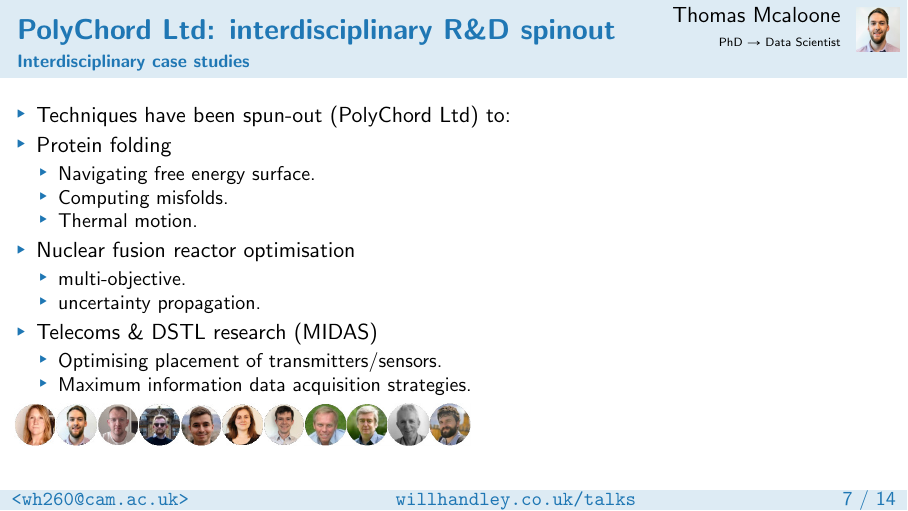
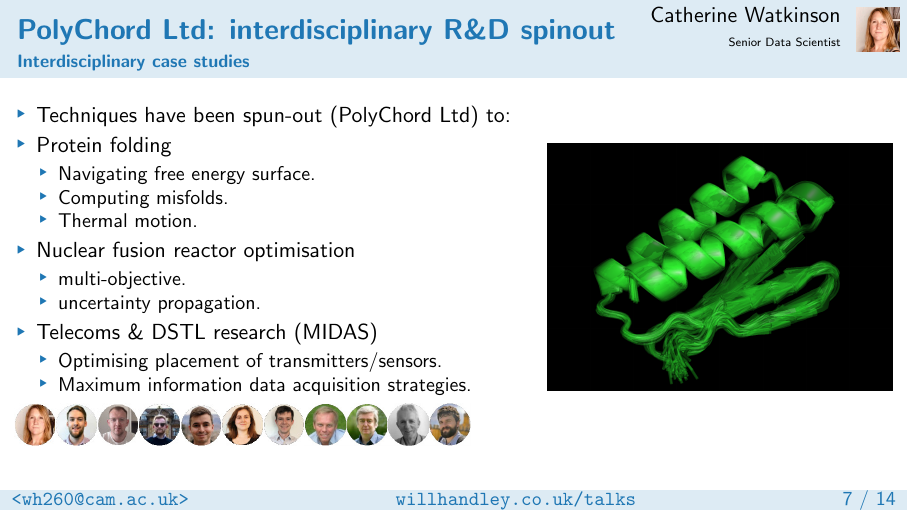
Before and after one commit to williamjameshandley/talks, LaTeX slides (will_handley.tex): page 12 of 19 before the commit and page 10 of 17 after it. Compiled offline with pdfLaTeX.

Commit message:
Corrected PCLtd slide

```diff
--- a/will_handley.tex
+++ b/will_handley.tex
@@ -396,12 +396,12 @@
 \begin{frame}
     \frametitle{PolyChord Ltd: interdisciplinary R\&D spinout}
     \framesubtitle{Interdisciplinary case studies}
-    \only<1-4>{
+    %\only<1-4>{
         \student{watkinson-headshot}{Catherine Watkinson}{Senior Data Scientist}
-    }
-    \only<5->{
-        \student{mcaloone-headshot}{Thomas Mcaloone}{PhD $\to$ Data Scientist}
-    }
+    %}
+    %\only<5->{
+    %    \student{mcaloone-headshot}{Thomas Mcaloone}{PhD $\to$ Data Scientist}
+    %}
     \begin{columns}
         \column{0.6\textwidth}
         \begin{itemize}
```
